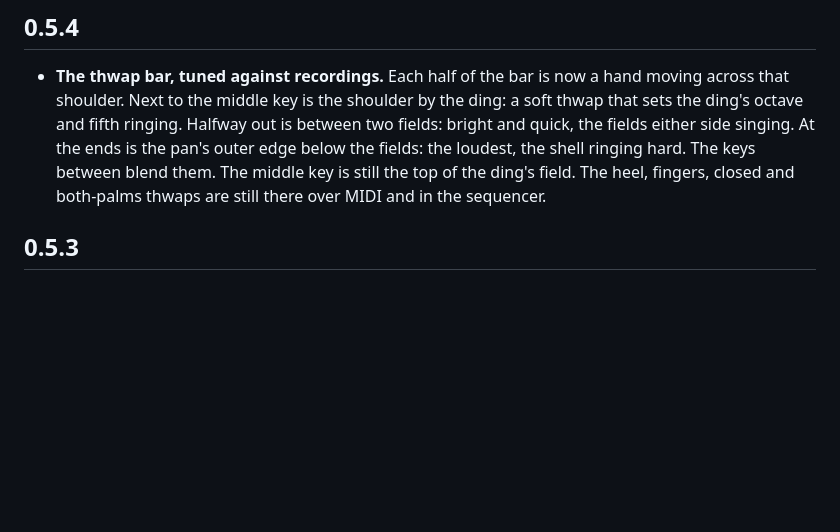
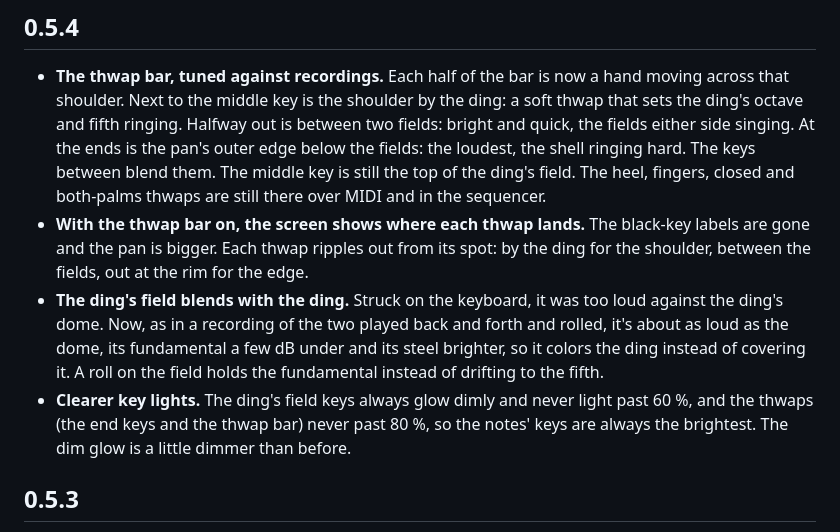
Before and after one commit to mcnasby/hp-1, a Markdown page: CHANGELOG.md, the part around the change. Rendered like a GitHub page; blank space fills up the shorter version.

```diff
--- a/CHANGELOG.md
+++ b/CHANGELOG.md
@@ -12,6 +12,16 @@ taken from its section below. Add the section in the same pull request as the `V
   side singing. At the ends is the pan's outer edge below the fields: the loudest, the shell ringing
   hard. The keys between blend them. The middle key is still the top of the ding's field. The heel,
   fingers, closed and both-palms thwaps are still there over MIDI and in the sequencer.
+- **With the thwap bar on, the screen shows where each thwap lands.** The black-key labels are gone and
+  the pan is bigger. Each thwap ripples out from its spot: by the ding for the shoulder, between the
+  fields, out at the rim for the edge.
+- **The ding's field blends with the ding.** Struck on the keyboard, it was too loud against the
+  ding's dome. Now, as in a recording of the two played back and forth and rolled, it's about as loud
+  as the dome, its fundamental a few dB under and its steel brighter, so it colors the ding instead of
+  covering it. A roll on the field holds the fundamental instead of drifting to the fifth.
+- **Clearer key lights.** The ding's field keys always glow dimly and never light past 60 %, and the
+  thwaps (the end keys and the thwap bar) never past 80 %, so the notes' keys are always the
+  brightest. The dim glow is a little dimmer than before.
 
 ## 0.5.3
 
```
Also changed, not shown: README.md (+8 -3 lines), docs/img/thwap_bar.png, 14 other files.
